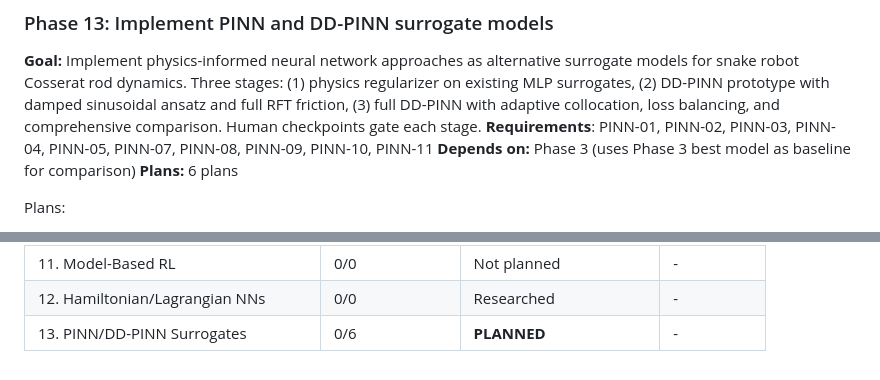
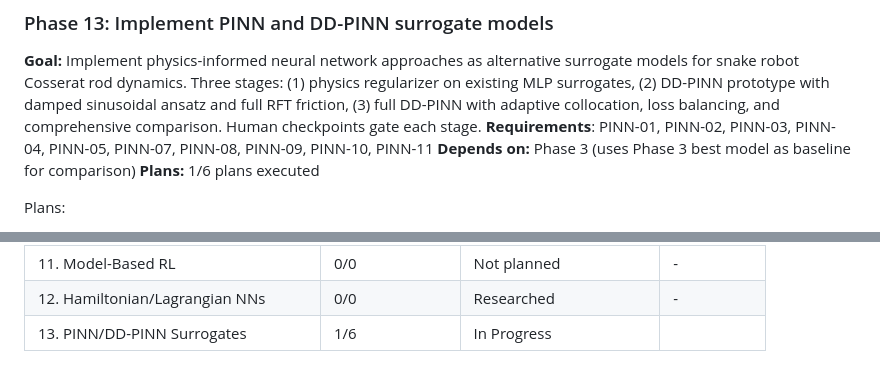
Before and after one commit to Albatross679/snake-hrl-torchrl, a Markdown page: .planning/ROADMAP.md, 2 parts joined by grey strips. Drawn GitHub-style.

```diff
--- a/.planning/ROADMAP.md
+++ b/.planning/ROADMAP.md
@@ -211,7 +211,7 @@ Plans:
 **Goal:** Implement physics-informed neural network approaches as alternative surrogate models for snake robot Cosserat rod dynamics. Three stages: (1) physics regularizer on existing MLP surrogates, (2) DD-PINN prototype with damped sinusoidal ansatz and full RFT friction, (3) full DD-PINN with adaptive collocation, loss balancing, and comprehensive comparison. Human checkpoints gate each stage.
 **Requirements**: PINN-01, PINN-02, PINN-03, PINN-04, PINN-05, PINN-07, PINN-08, PINN-09, PINN-10, PINN-11
 **Depends on:** Phase 3 (uses Phase 3 best model as baseline for comparison)
-**Plans:** 6 plans
+**Plans:** 1/6 plans executed
 
 Plans:
 - [ ] 13-01-PLAN.md — Create src/pinn/ package: physics regularizer, ReLoBRaLo loss balancing, nondimensionalization, unit tests
@@ -246,4 +246,4 @@ Phases 9-12 are future research directions.
 | 10. Tunnel/Pipe Navigation | 0/0 | Not planned | - |
 | 11. Model-Based RL | 0/0 | Not planned | - |
 | 12. Hamiltonian/Lagrangian NNs | 0/0 | Researched | - |
-| 13. PINN/DD-PINN Surrogates | 0/6 | **PLANNED** | - |
+| 13. PINN/DD-PINN Surrogates | 1/6 | In Progress|  |
```
Also changed, not shown: .planning/STATE.md (+9 -6 lines), 1 other file.
